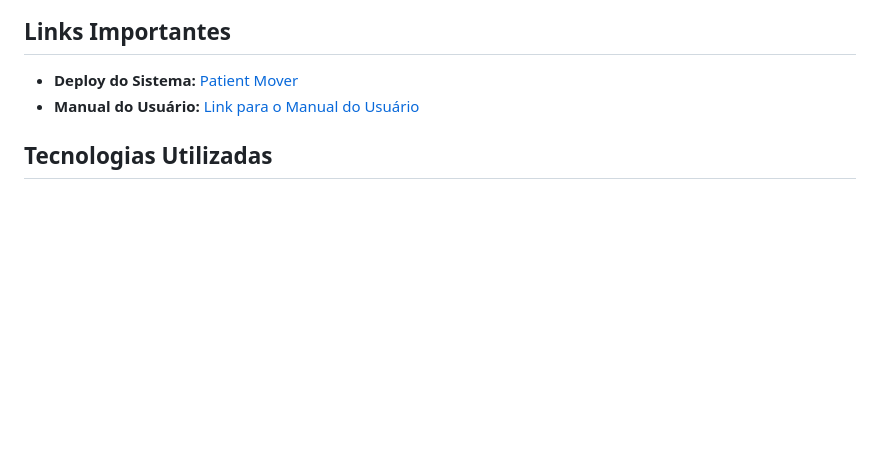
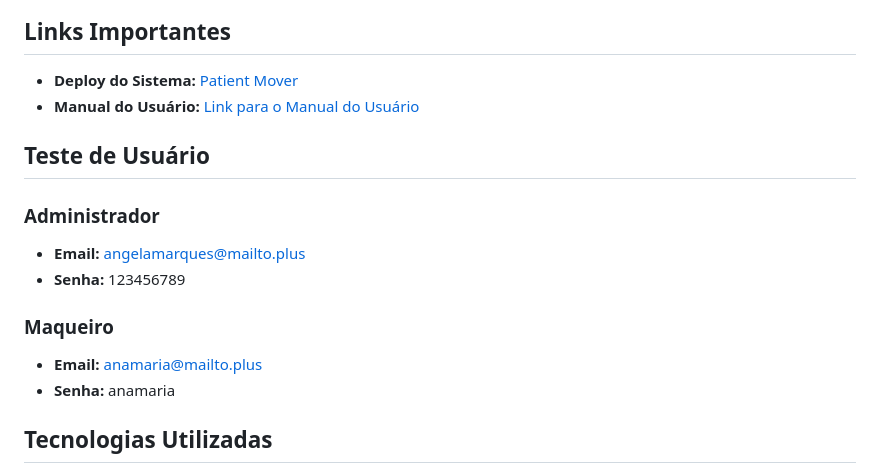
Before and after one commit to sntgrazi/Patient-Mover, a Markdown page: README.md, the part around the change. Rendered like a GitHub page; blank space fills up the shorter version.

```diff
--- a/README.md
+++ b/README.md
@@ -8,6 +8,16 @@ O Patient Mover foi desenvolvido para otimizar e gerenciar o processo de transpo
 
 - **Deploy do Sistema:** <a href="https://patient-mover.vercel.app/" target="_blank">Patient Mover</a>
 - **Manual do Usuário:** <a href="https://drive.google.com/file/d/18QPZK-XKLEtNUhF2bNAcXFahJoPF6iy-/view?usp=sharing" target="_blank">Link para o Manual do Usuário</a>
+
+## Teste de Usuário
+
+### Administrador
+- **Email:** angelamarques@mailto.plus
+- **Senha:** 123456789
+
+### Maqueiro
+- **Email:** anamaria@mailto.plus
+- **Senha:** anamaria
 
 ## Tecnologias Utilizadas
 
```
